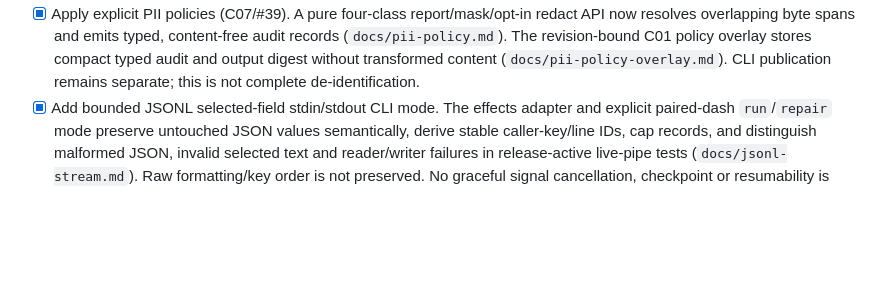
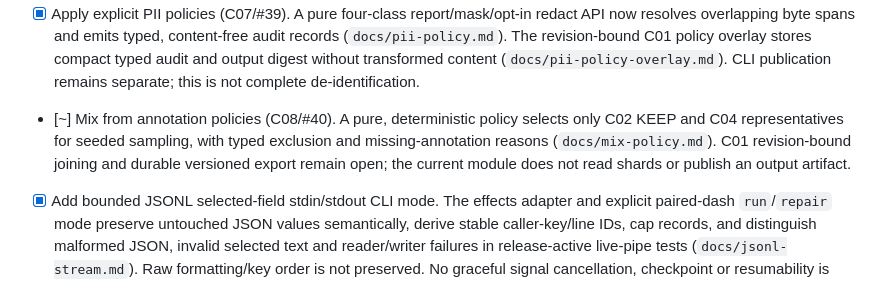
Before and after one commit to schancel/scrubbed, a Markdown page: TODO.md, the part around the change. Drawn GitHub-style; blank space fills up the shorter version.

Commit message:
Document partial C08 mix policy status

```diff
--- a/TODO.md
+++ b/TODO.md
@@ -313,6 +313,11 @@ is useful, but it is not sufficient on its own.
       revision-bound C01 policy overlay stores compact typed audit and output
       digest without transformed content (`docs/pii-policy-overlay.md`). CLI
       publication remains separate; this is not complete de-identification.
+- [~] Mix from annotation policies (C08/#40). A pure, deterministic policy
+      selects only C02 KEEP and C04 representatives for seeded sampling, with
+      typed exclusion and missing-annotation reasons (`docs/mix-policy.md`).
+      C01 revision-bound joining and durable versioned export remain open;
+      the current module does not read shards or publish an output artifact.
 - [x] Add bounded JSONL selected-field stdin/stdout CLI mode. The effects
       adapter and explicit paired-dash `run`/`repair` mode preserve untouched
       JSON values semantically, derive stable caller-key/line IDs, cap records,
```
